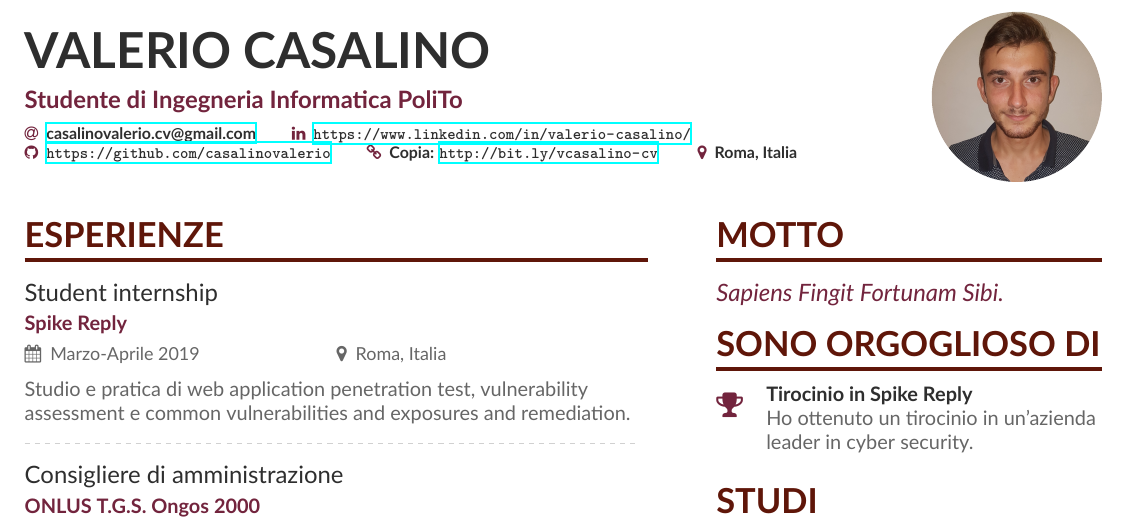
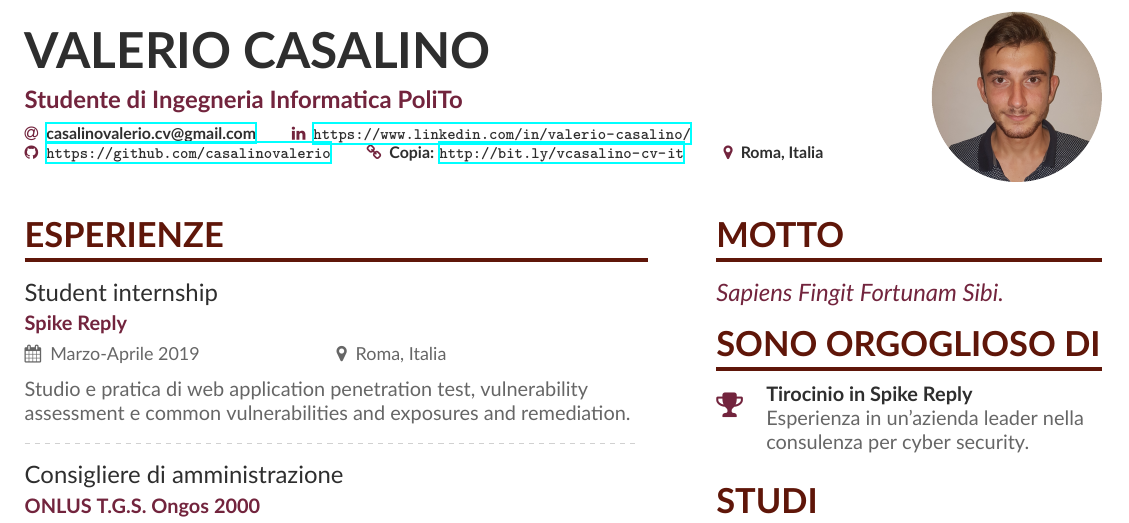
Before and after one commit to casalinovalerio/cv, a LaTeX CV (cv_vcasalino.tex, which reads page1sidebar.tex): part of the page, cut so that both start at the same text. Compiled offline with XeLaTeX.

Commit message:
Link correction
TODO: english version

```diff
--- a/cv_vcasalino.tex
+++ b/cv_vcasalino.tex
@@ -81,7 +81,7 @@
   \github{\url{https://github.com/casalinovalerio}}
   %% You MUST add the academicons option to \documentclass, then compile with LuaLaTeX or XeLaTeX, if you want to use \orcid or other academicons commands.
   %\orcid{orcid.org/0000-0000-0000-0000}
-  \homepage{Copia: \url{http://bit.ly/vcasalino-cv} }
+  \homepage{Copia: \url{http://bit.ly/vcasalino-cv-it} }
   \location{Roma, Italia}
 }
 
--- a/page1sidebar.tex
+++ b/page1sidebar.tex
@@ -6,7 +6,7 @@ Sapiens Fingit Fortunam Sibi.
 
 \cvsection{Sono Orgoglioso di}
 
-\cvachievement{\faTrophy}{Tirocinio in Spike Reply}{Ho ottenuto un tirocinio in un'azienda leader in cyber security.}
+\cvachievement{\faTrophy}{Tirocinio in Spike Reply}{Esperienza in un'azienda leader nella consulenza per cyber security.}
 
 \cvsection{Studi}
 
```
Also changed, not shown: cv_vcasalino.pdf, 1 other file.
